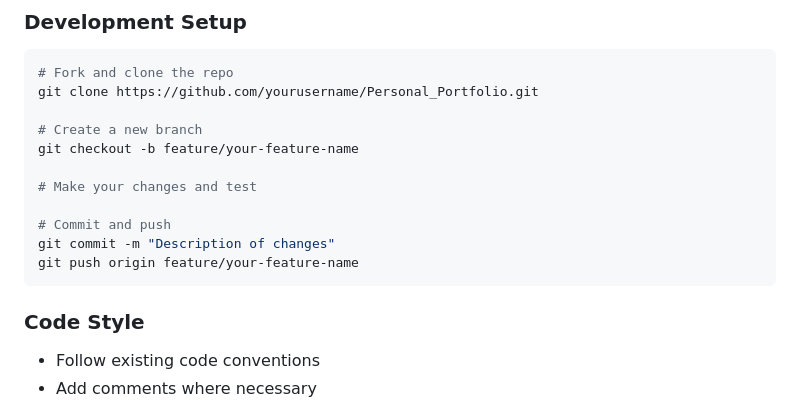
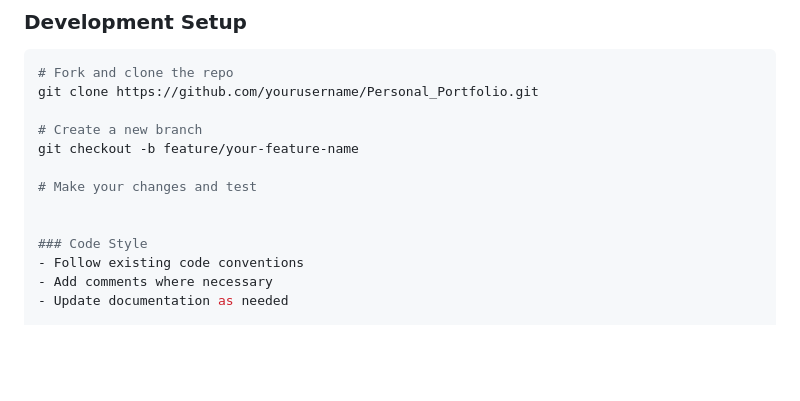
Before and after one commit to Sivanishanth2/Personal_Portfolio, a Markdown page: README.md, the part around the change. GitHub-like rendering; blank space fills up the shorter version.

Commit message:
Update README to remove commit instructions
Removed commit and push instructions from README.

````diff
--- a/README.md
+++ b/README.md
@@ -132,10 +132,6 @@ git checkout -b feature/your-feature-name
 
 # Make your changes and test
 
-# Commit and push
-git commit -m "Description of changes"
-git push origin feature/your-feature-name
-```
 
 ### Code Style
 - Follow existing code conventions
````
